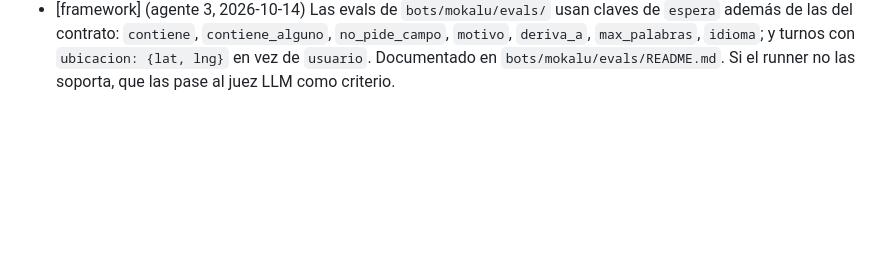
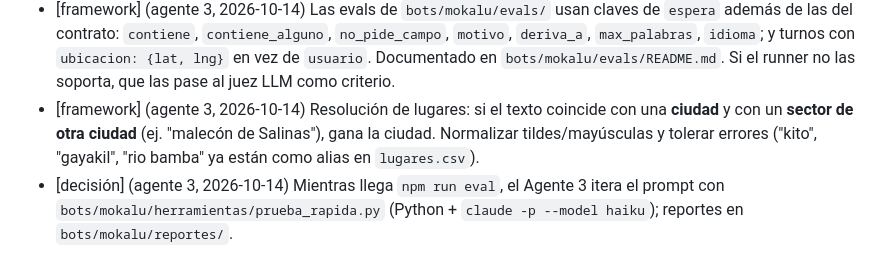
Before and after one commit to boostsolutionsec-byte/Chatbots, a Markdown page: PENDIENTES.md, the part around the change. GitHub-like rendering; blank space fills up the shorter version.

Commit message:
Agente 3: pendientes de framework (resolución de lugares)
Co-Authored-By: Claude Opus 5.5 <noreply@anthropic.com>
Claude-Session: https://claude.ai/code/session_01Fz52cSPyHB8cJcBH3AvrjG

```diff
--- a/PENDIENTES.md
+++ b/PENDIENTES.md
@@ -20,3 +20,5 @@ Etiquetas: `[dato]` falta info del negocio · `[framework]` el Agente 3 necesita
 - [framework] (agente 3, 2026-10-14) Campos extra opcionales en `bot.yaml` que el bot usa: `variables` (para `{{...}}` del prompt), `reglas_derivacion[].mensaje`, `localizador.ofrecer_ademas`, `localizador.distancia_lejana_km`, `localizador.filtro_producto`, `limites.max_palabras_por_mensaje`, `horario_humano.fuera_de_horario`. Si el motor no los soporta, que los ignore sin fallar.
 - [framework] (agente 3, 2026-10-14) Variables de entorno que debe listar `.env.example`: `WHATSAPP_ASESOR_VENTAS`, `WHATSAPP_DISTRIBUIDORES`, `WHATSAPP_RECLAMOS`.
 - [framework] (agente 3, 2026-10-14) Las evals de `bots/mokalu/evals/` usan claves de `espera` además de las del contrato: `contiene`, `contiene_alguno`, `no_pide_campo`, `motivo`, `deriva_a`, `max_palabras`, `idioma`; y turnos con `ubicacion: {lat, lng}` en vez de `usuario`. Documentado en `bots/mokalu/evals/README.md`. Si el runner no las soporta, que las pase al juez LLM como criterio.
+- [framework] (agente 3, 2026-10-14) Resolución de lugares: si el texto coincide con una **ciudad** y con un **sector de otra ciudad** (ej. "malecón de Salinas"), gana la ciudad. Normalizar tildes/mayúsculas y tolerar errores ("kito", "gayakil", "rio bamba" ya están como alias en `lugares.csv`).
+- [decisión] (agente 3, 2026-10-14) Mientras llega `npm run eval`, el Agente 3 itera el prompt con `bots/mokalu/herramientas/prueba_rapida.py` (Python + `claude -p --model haiku`); reportes en `bots/mokalu/reportes/`.
```
